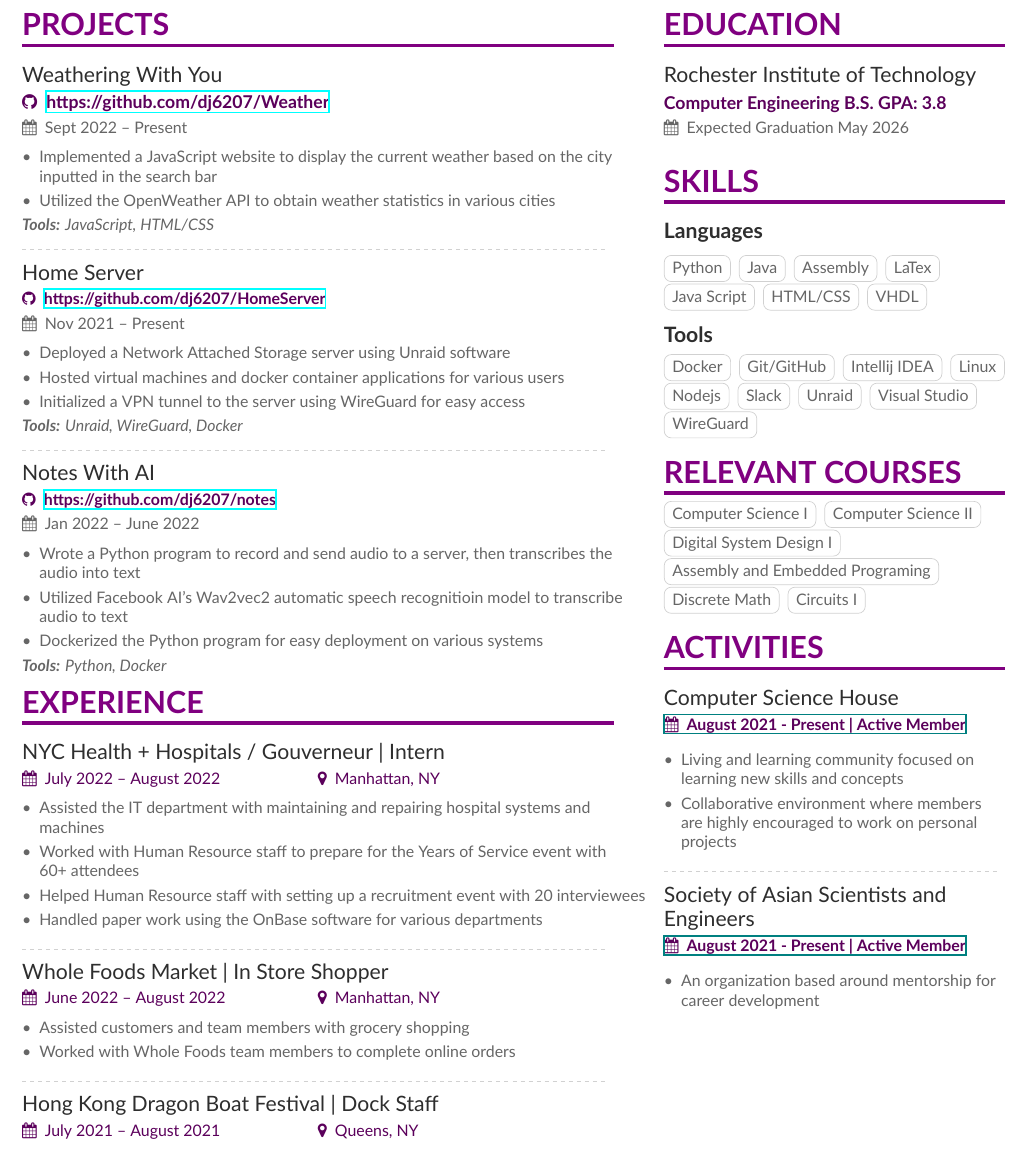
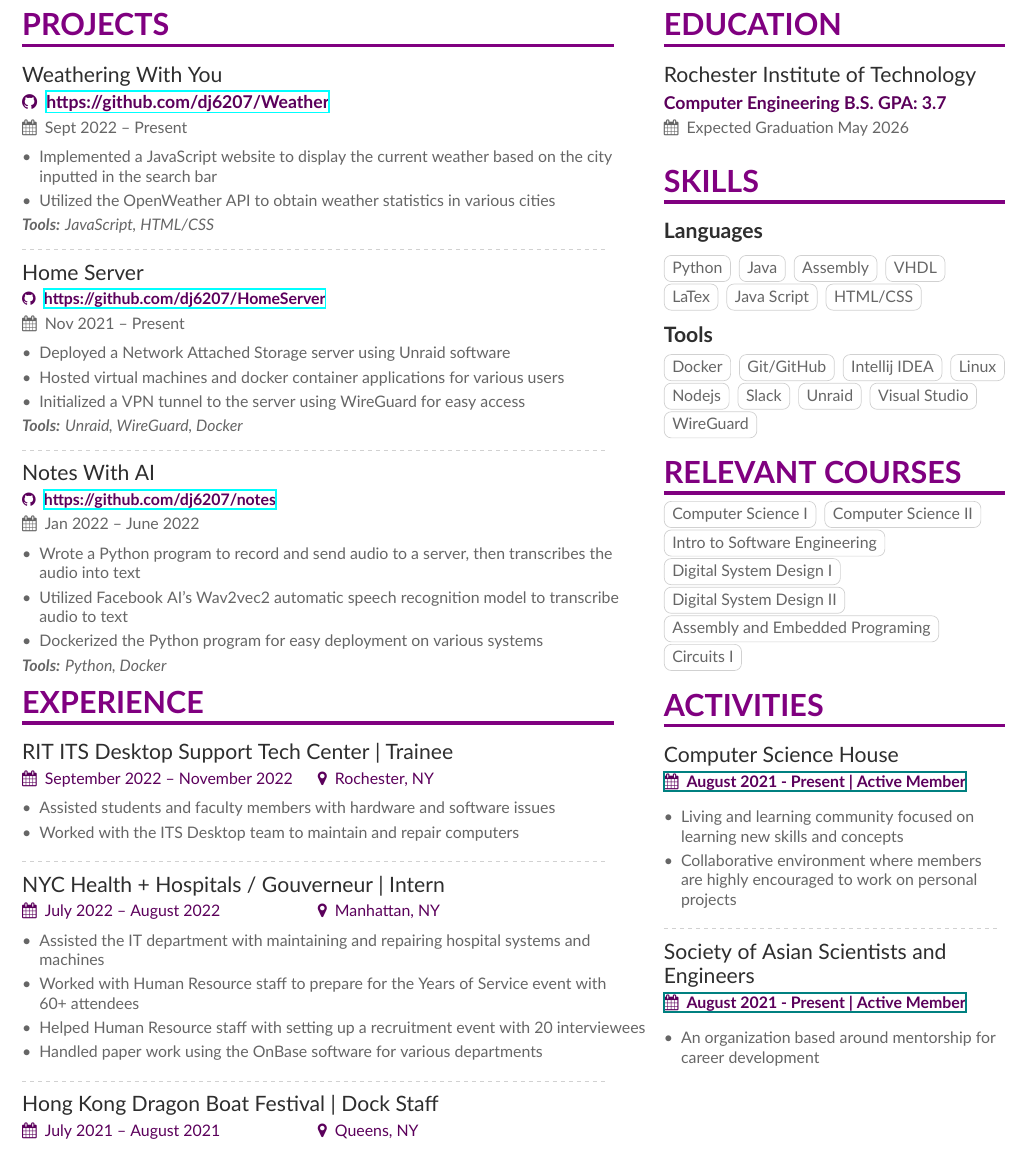
Before and after one commit to dj6207/latex, a LaTeX CV (resume-main/resume.tex, which reads resume-main/sidebar.tex): part of page 1 of 2, cut so that both start at the same text. Compiled offline with XeLaTeX.

Commit message:
slightly updated resume

```diff
--- a/resume-main/resume.tex
+++ b/resume-main/resume.tex
@@ -155,7 +155,7 @@
 \cvevent{Notes With AI}{\githubsymbol\hspace{1ex}\href{https://github.com/dj6207/notes}{https://github.com/dj6207/notes}}{Jan 2022 -- June 2022}{}
 \begin{itemize}
   \item Wrote a Python program to record and send audio to a server, then transcribes the audio into text
-  \item Utilized Facebook AI's Wav2vec2 automatic speech recognitioin model to transcribe audio to text
+  \item Utilized Facebook AI's Wav2vec2 automatic speech recognition model to transcribe audio to text
   \item Dockerized the Python program for easy deployment on various systems
 \end{itemize}
 \textit{\textbf{Tools:} Python, Docker}
@@ -190,6 +190,14 @@
 
 \cvsection{Experience}
 
+\cvexperience{RIT ITS Desktop Support Tech Center | Trainee}{September 2022 -- November 2022}{Rochester, NY}
+\begin{itemize}
+  \item Assisted students and faculty members with hardware and software issues
+  \item Worked with the ITS Desktop team to maintain and repair computers
+\end{itemize}
+
+\divider
+
 \cvexperience{NYC Health + Hospitals / Gouverneur | Intern}{July 2022 -- August 2022}{Manhattan, NY}
 \begin{itemize}
   \item Assisted the IT department with maintaining and repairing hospital systems and machines
@@ -210,13 +218,13 @@
 
 \divider
 
-\cvexperience{Whole Foods Market | In Store Shopper}{June 2022 -- August 2022}{Manhattan, NY}
-\begin{itemize}
-  \item Assisted customers and team members with grocery shopping
-  \item Worked with Whole Foods team members to complete online orders
-\end{itemize}
+% \cvexperience{Whole Foods Market | In Store Shopper}{June 2022 -- August 2022}{Manhattan, NY}
+% \begin{itemize}
+%   \item Assisted customers and team members with grocery shopping
+%   \item Worked with Whole Foods team members to complete online orders
+% \end{itemize}
 
-\divider
+% \divider
 
 \cvexperience{Hong Kong Dragon Boat Festival | Dock Staff}{July 2021 -- August 2021}{Queens, NY}
 \begin{itemize}
--- a/resume-main/sidebar.tex
+++ b/resume-main/sidebar.tex
@@ -5,7 +5,7 @@
 \vspace*{6pt}
 
 \cvsection{Education}
-\cvevent{Rochester Institute of Technology}{Computer Engineering B.S. GPA: 3.8}{Expected Graduation May 2026}{}
+\cvevent{Rochester Institute of Technology}{Computer Engineering B.S. GPA: 3.7}{Expected Graduation May 2026}{}
 
 \medskip
 
@@ -14,10 +14,10 @@
 \cvtag{Python}
 \cvtag{Java}
 \cvtag{Assembly}
+\cvtag{VHDL}
 \cvtag{LaTex}
 \cvtag{Java Script}
 \cvtag{HTML/CSS}
-\cvtag{VHDL}
 
 \smallskip
 \smallskip
@@ -81,9 +53,10 @@
 % \end{description}
 \cvtag{Computer Science I}
 \cvtag{Computer Science II}
+\cvtag{Intro to Software Engineering}
 \cvtag{Digital System Design I}
+\cvtag{Digital System Design II}
 \cvtag{Assembly and Embedded Programing}
-\cvtag{Discrete Math}
 \cvtag{Circuits I}
 
 \medskip
```
Also changed, not shown: resume-main/resume.pdf, resume-main/sidebar.tex (28 more changed lines).
